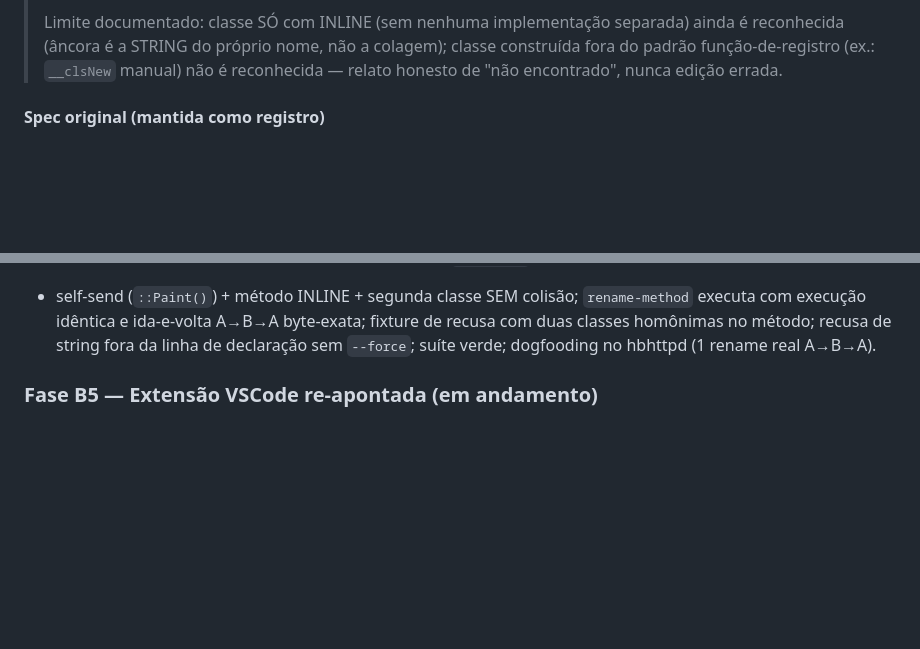
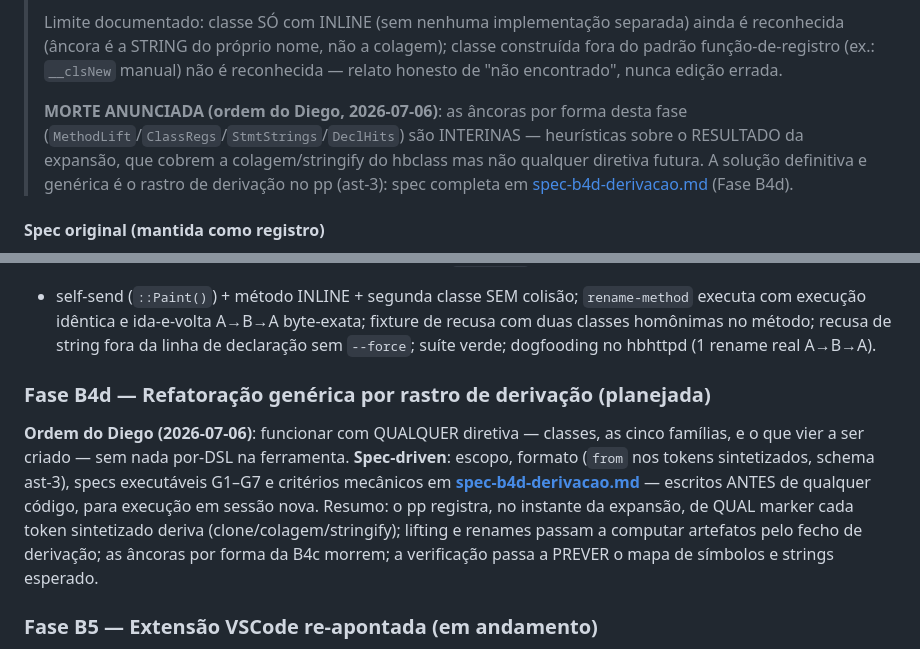
Before and after one commit to diegopego/hbrefactor, a Markdown page: docs/roadmap.md, 2 parts joined by grey strips. GitHub-like rendering; blank space fills up the shorter version.

```diff
--- a/docs/roadmap.md
+++ b/docs/roadmap.md
@@ -629,6 +629,14 @@ furo, executa no caso limpo com **comportamento idêntico por execução**
 > a colagem); classe construída fora do padrão função-de-registro (ex.:
 > `__clsNew` manual) não é reconhecida — relato honesto de "não
 > encontrado", nunca edição errada.
+>
+> **MORTE ANUNCIADA (ordem do Diego, 2026-07-06)**: as âncoras por forma
+> desta fase (`MethodLift`/`ClassRegs`/`StmtStrings`/`DeclHits`) são
+> INTERINAS — heurísticas sobre o RESULTADO da expansão, que cobrem a
+> colagem/stringify do hbclass mas não qualquer diretiva futura. A
+> solução definitiva e genérica é o rastro de derivação no pp (ast-3):
+> spec completa em [spec-b4d-derivacao.md](spec-b4d-derivacao.md)
+> (Fase B4d).
 
 #### Spec original (mantida como registro)
 
@@ -675,6 +683,20 @@ rollback em qualquer não-conferência.
 byte-exata; fixture de recusa com duas classes homônimas no método;
 recusa de string fora da linha de declaração sem `--force`; suíte verde;
 dogfooding no hbhttpd (1 rename real A→B→A).
+
+### Fase B4d — Refatoração genérica por rastro de derivação (planejada)
+
+**Ordem do Diego (2026-07-06)**: funcionar com QUALQUER diretiva —
+classes, as cinco famílias, e o que vier a ser criado — sem nada
+por-DSL na ferramenta. **Spec-driven**: escopo, formato (`from` nos
+tokens sintetizados, schema ast-3), specs executáveis G1–G7 e critérios
+mecânicos em **[spec-b4d-derivacao.md](spec-b4d-derivacao.md)** —
+escritos ANTES de qualquer código, para execução em sessão nova.
+Resumo: o pp registra, no instante da expansão, de QUAL marker cada
+token sintetizado deriva (clone/colagem/stringify); lifting e renames
+passam a computar artefatos pelo fecho de derivação; as âncoras por
+forma da B4c morrem; a verificação passa a PREVER o mapa de símbolos e
+strings esperado.
 
 ### Fase B5 — Extensão VSCode re-apontada (em andamento)
 
```
Also changed, not shown: docs/spec-b4d-derivacao.md (added, +155 -0 lines).
